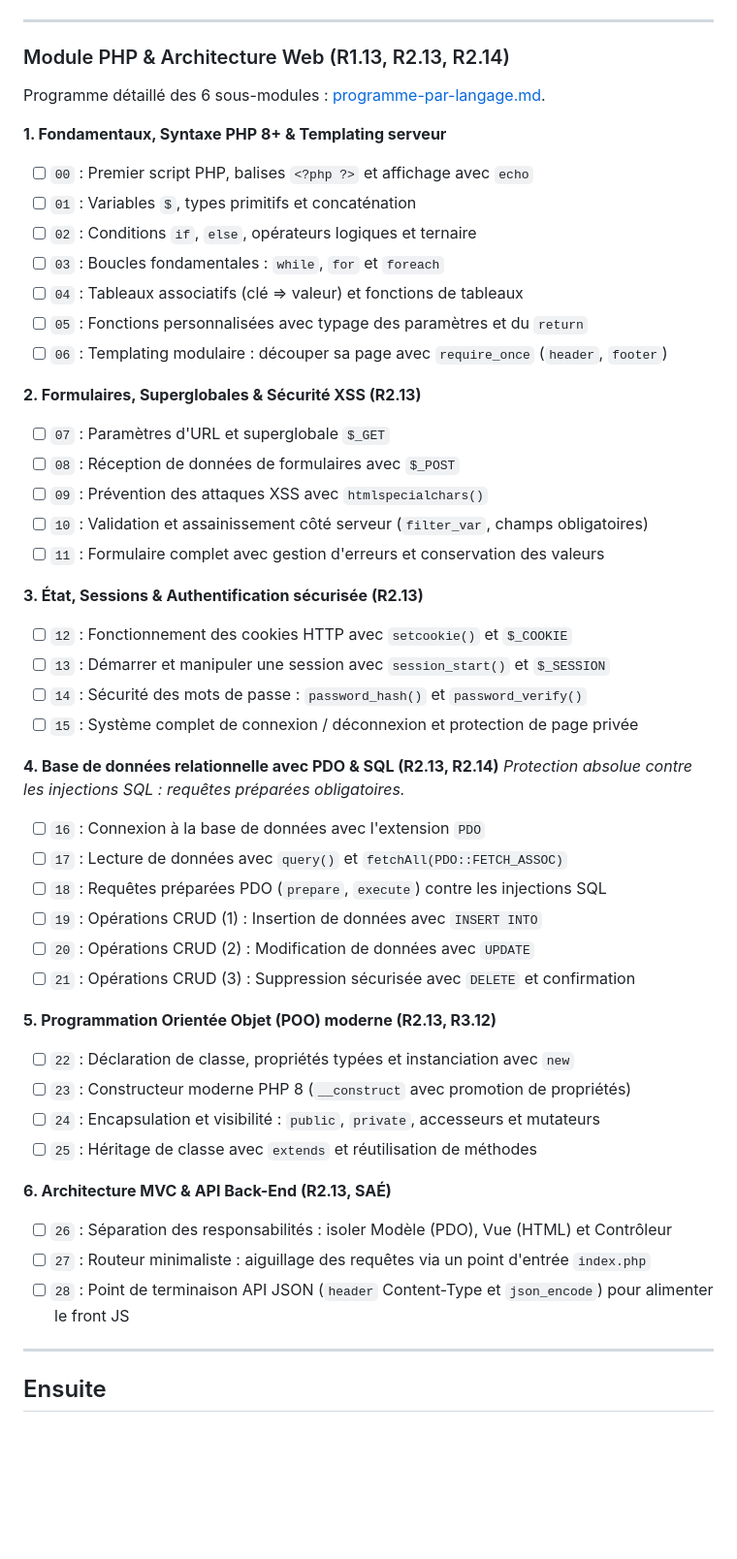
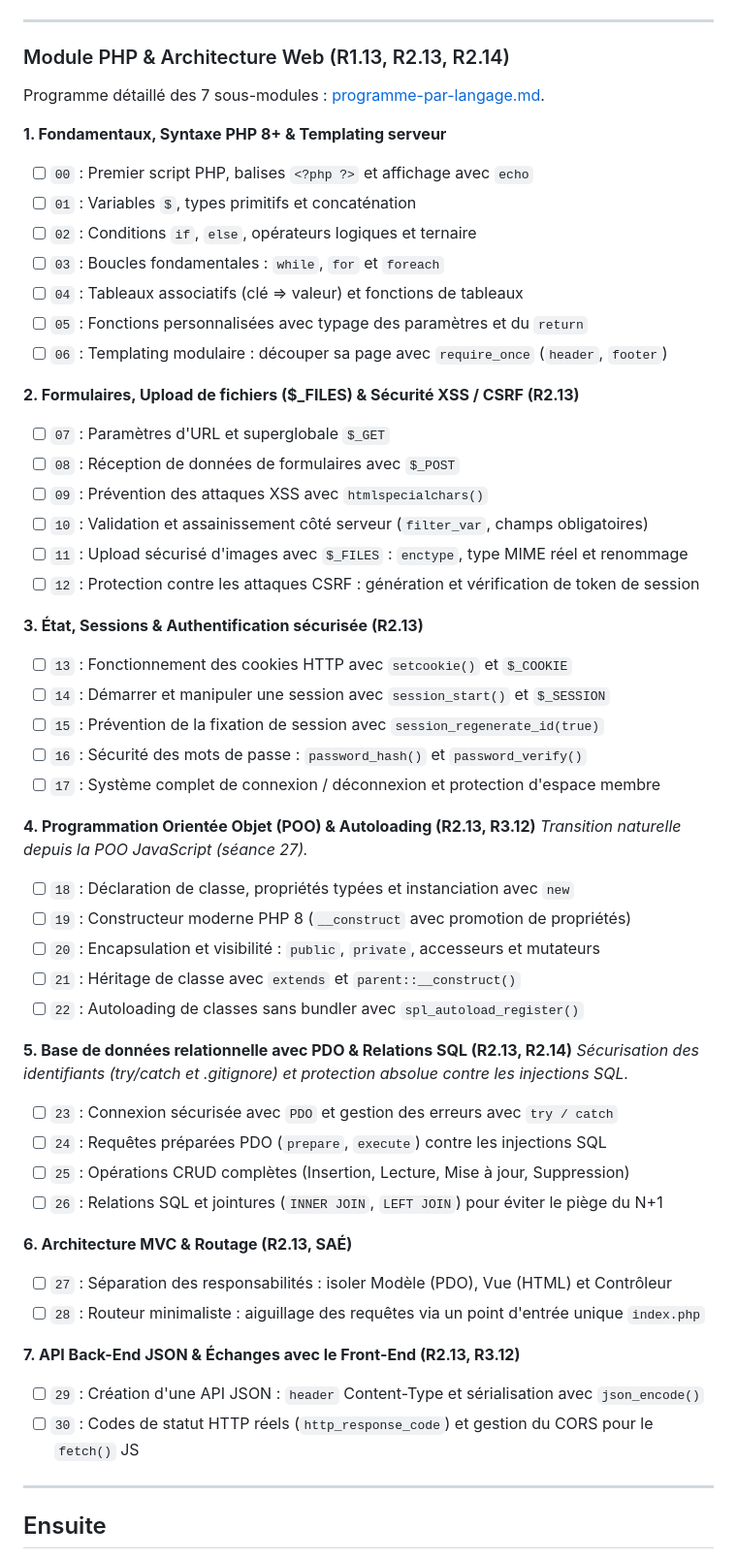
Before and after one commit to zaderlyl/piscine, a Markdown page: docs/feuille-de-route.md, the part around the change. Shown at 97% size. Drawn GitHub-style; blank space fills up the shorter version.

```diff
--- a/docs/feuille-de-route.md
+++ b/docs/feuille-de-route.md
@@ -166,7 +166,7 @@ Programme détaillé des 7 sous-modules : [programme-par-langage.md](programme-p
 
 ### Module PHP & Architecture Web (R1.13, R2.13, R2.14)
 
-Programme détaillé des 6 sous-modules : [programme-par-langage.md](programme-par-langage.md).
+Programme détaillé des 7 sous-modules : [programme-par-langage.md](programme-par-langage.md).
 
 **1. Fondamentaux, Syntaxe PHP 8+ & Templating serveur**
 - [ ] `00` : Premier script PHP, balises `<?php ?>` et affichage avec `echo`
@@ -177,38 +177,43 @@ Programme détaillé des 6 sous-modules : [programme-par-langage.md](programme-p
 - [ ] `05` : Fonctions personnalisées avec typage des paramètres et du `return`
 - [ ] `06` : Templating modulaire : découper sa page avec `require_once` (`header`, `footer`)
 
-**2. Formulaires, Superglobales & Sécurité XSS (R2.13)**
+**2. Formulaires, Upload de fichiers ($_FILES) & Sécurité XSS / CSRF (R2.13)**
 - [ ] `07` : Paramètres d'URL et superglobale `$_GET`
 - [ ] `08` : Réception de données de formulaires avec `$_POST`
 - [ ] `09` : Prévention des attaques XSS avec `htmlspecialchars()`
 - [ ] `10` : Validation et assainissement côté serveur (`filter_var`, champs obligatoires)
-- [ ] `11` : Formulaire complet avec gestion d'erreurs et conservation des valeurs
+- [ ] `11` : Upload sécurisé d'images avec `$_FILES` : `enctype`, type MIME réel et renommage
+- [ ] `12` : Protection contre les attaques CSRF : génération et vérification de token de session
 
 **3. État, Sessions & Authentification sécurisée (R2.13)**
-- [ ] `12` : Fonctionnement des cookies HTTP avec `setcookie()` et `$_COOKIE`
-- [ ] `13` : Démarrer et manipuler une session avec `session_start()` et `$_SESSION`
-- [ ] `14` : Sécurité des mots de passe : `password_hash()` et `password_verify()`
-- [ ] `15` : Système complet de connexion / déconnexion et protection de page privée
+- [ ] `13` : Fonctionnement des cookies HTTP avec `setcookie()` et `$_COOKIE`
+- [ ] `14` : Démarrer et manipuler une session avec `session_start()` et `$_SESSION`
+- [ ] `15` : Prévention de la fixation de session avec `session_regenerate_id(true)`
+- [ ] `16` : Sécurité des mots de passe : `password_hash()` et `password_verify()`
+- [ ] `17` : Système complet de connexion / déconnexion et protection d'espace membre
 
-**4. Base de données relationnelle avec PDO & SQL (R2.13, R2.14)**
-*Protection absolue contre les injections SQL : requêtes préparées obligatoires.*
-- [ ] `16` : Connexion à la base de données avec l'extension `PDO`
-- [ ] `17` : Lecture de données avec `query()` et `fetchAll(PDO::FETCH_ASSOC)`
-- [ ] `18` : Requêtes préparées PDO (`prepare`, `execute`) contre les injections SQL
-- [ ] `19` : Opérations CRUD (1) : Insertion de données avec `INSERT INTO`
-- [ ] `20` : Opérations CRUD (2) : Modification de données avec `UPDATE`
-- [ ] `21` : Opérations CRUD (3) : Suppression sécurisée avec `DELETE` et confirmation
+**4. Programmation Orientée Objet (POO) & Autoloading (R2.13, R3.12)**
+*Transition naturelle depuis la POO JavaScript (séance 27).*
+- [ ] `18` : Déclaration de classe, propriétés typées et instanciation avec `new`
+- [ ] `19` : Constructeur moderne PHP 8 (`__construct` avec promotion de propriétés)
+- [ ] `20` : Encapsulation et visibilité : `public`, `private`, accesseurs et mutateurs
+- [ ] `21` : Héritage de classe avec `extends` et `parent::__construct()`
+- [ ] `22` : Autoloading de classes sans bundler avec `spl_autoload_register()`
 
-**5. Programmation Orientée Objet (POO) moderne (R2.13, R3.12)**
-- [ ] `22` : Déclaration de classe, propriétés typées et instanciation avec `new`
-- [ ] `23` : Constructeur moderne PHP 8 (`__construct` avec promotion de propriétés)
-- [ ] `24` : Encapsulation et visibilité : `public`, `private`, accesseurs et mutateurs
-- [ ] `25` : Héritage de classe avec `extends` et réutilisation de méthodes
+**5. Base de données relationnelle avec PDO & Relations SQL (R2.13, R2.14)**
+*Sécurisation des identifiants (try/catch et .gitignore) et protection absolue contre les injections SQL.*
+- [ ] `23` : Connexion sécurisée avec `PDO` et gestion des erreurs avec `try / catch`
+- [ ] `24` : Requêtes préparées PDO (`prepare`, `execute`) contre les injections SQL
+- [ ] `25` : Opérations CRUD complètes (Insertion, Lecture, Mise à jour, Suppression)
+- [ ] `26` : Relations SQL et jointures (`INNER JOIN`, `LEFT JOIN`) pour éviter le piège du N+1
 
-**6. Architecture MVC & API Back-End (R2.13, SAÉ)**
-- [ ] `26` : Séparation des responsabilités : isoler Modèle (PDO), Vue (HTML) et Contrôleur
-- [ ] `27` : Routeur minimaliste : aiguillage des requêtes via un point d'entrée `index.php`
-- [ ] `28` : Point de terminaison API JSON (`header` Content-Type et `json_encode`) pour alimenter le front JS
+**6. Architecture MVC & Routage (R2.13, SAÉ)**
+- [ ] `27` : Séparation des responsabilités : isoler Modèle (PDO), Vue (HTML) et Contrôleur
+- [ ] `28` : Routeur minimaliste : aiguillage des requêtes via un point d'entrée unique `index.php`
+
+**7. API Back-End JSON & Échanges avec le Front-End (R2.13, R3.12)**
+- [ ] `29` : Création d'une API JSON : `header` Content-Type et sérialisation avec `json_encode()`
+- [ ] `30` : Codes de statut HTTP réels (`http_response_code`) et gestion du CORS pour le `fetch()` JS
 
 ---
 
```
Also changed, not shown: docs/programme-par-langage.md (+59 -35 lines).
